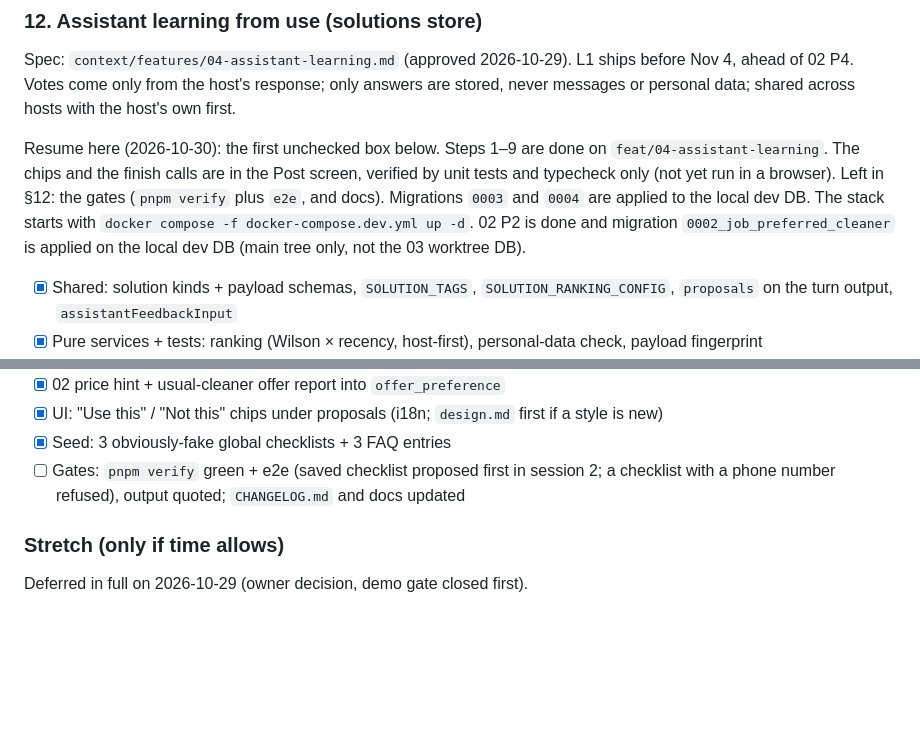
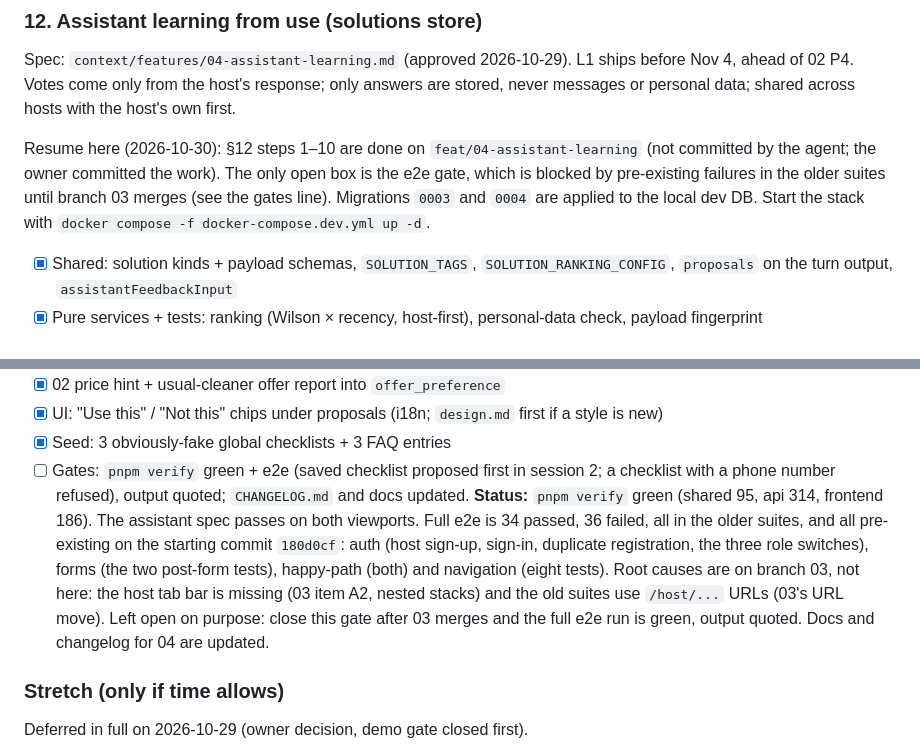
Before and after one commit to pajarraco/Sparkl, a Markdown page: context/tasks.md, 2 parts joined by grey strips. Rendered like a GitHub page; blank space fills up the shorter version.

Commit message:
close branch

```diff
--- a/context/tasks.md
+++ b/context/tasks.md
@@ -147,7 +147,7 @@ Spec: `context/features/03-improvements-issues.md` (approved 2026-10-29). Built
 
 Spec: `context/features/04-assistant-learning.md` (approved 2026-10-29). L1 ships before Nov 4, ahead of 02 P4. Votes come only from the host's response; only answers are stored, never messages or personal data; shared across hosts with the host's own first.
 
-Resume here (2026-10-30): the first unchecked box below. Steps 1–9 are done on `feat/04-assistant-learning`. The chips and the finish calls are in the Post screen, verified by unit tests and typecheck only (not yet run in a browser). Left in §12: the gates (`pnpm verify` plus `e2e`, and docs). Migrations `0003` and `0004` are applied to the local dev DB. The stack starts with `docker compose -f docker-compose.dev.yml up -d`. 02 P2 is done and migration `0002_job_preferred_cleaner` is applied on the local dev DB (main tree only, not the 03 worktree DB).
+Resume here (2026-10-30): §12 steps 1–10 are done on `feat/04-assistant-learning` (not committed by the agent; the owner committed the work). The only open box is the e2e gate, which is blocked by pre-existing failures in the older suites until branch 03 merges (see the gates line). Migrations `0003` and `0004` are applied to the local dev DB. Start the stack with `docker compose -f docker-compose.dev.yml up -d`.
 
 - [x] Shared: solution kinds + payload schemas, `SOLUTION_TAGS`, `SOLUTION_RANKING_CONFIG`, `proposals` on the turn output, `assistantFeedbackInput`
 - [x] Pure services + tests: ranking (Wilson × recency, host-first), personal-data check, payload fingerprint
@@ -158,7 +158,7 @@ Resume here (2026-10-30): the first unchecked box below. Steps 1–9 are done on
 - [x] 02 price hint + usual-cleaner offer report into `offer_preference`
 - [x] UI: "Use this" / "Not this" chips under proposals (i18n; `design.md` first if a style is new)
 - [x] Seed: 3 obviously-fake global checklists + 3 FAQ entries
-- [ ] Gates: `pnpm verify` green + e2e (saved checklist proposed first in session 2; a checklist with a phone number refused), output quoted; `CHANGELOG.md` and docs updated
+- [ ] Gates: `pnpm verify` green + e2e (saved checklist proposed first in session 2; a checklist with a phone number refused), output quoted; `CHANGELOG.md` and docs updated. **Status:** `pnpm verify` green (shared 95, api 314, frontend 186). The assistant spec passes on both viewports. Full e2e is 34 passed, 36 failed, all in the older suites, and all pre-existing on the starting commit `180d0cf`: auth (host sign-up, sign-in, duplicate registration, the three role switches), forms (the two post-form tests), happy-path (both) and navigation (eight tests). Root causes are on branch 03, not here: the host tab bar is missing (03 item A2, nested stacks) and the old suites use `/host/...` URLs (03's URL move). Left open on purpose: close this gate after 03 merges and the full e2e run is green, output quoted. Docs and changelog for 04 are updated.
 
 ### Stretch (only if time allows)
 
```
Also changed, not shown: CHANGELOG.md (+2 -0 lines).
